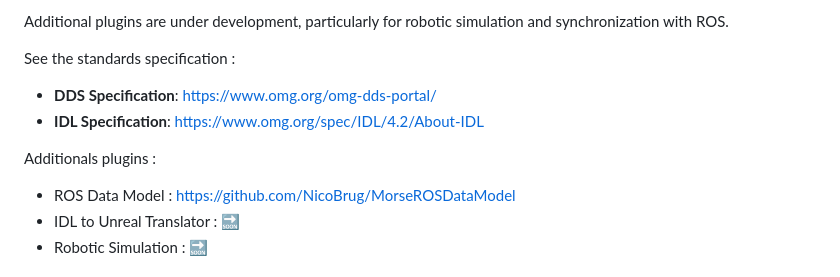
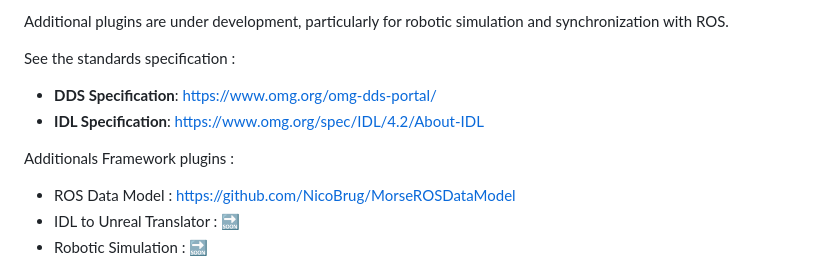
Before and after one commit to NicoBrug/Morse, a Markdown page: README.md, the part around the change. GitHub-like rendering.

```diff
--- a/README.md
+++ b/README.md
@@ -29,7 +29,7 @@ See the standards specification :
 - **IDL Specification**: https://www.omg.org/spec/IDL/4.2/About-IDL
 
 
-Additionals plugins :
+Additionals Framework plugins :
 - ROS Data Model : https://github.com/NicoBrug/MorseROSDataModel
 - IDL to Unreal Translator : 🔜
 - Robotic Simulation : 🔜
```
